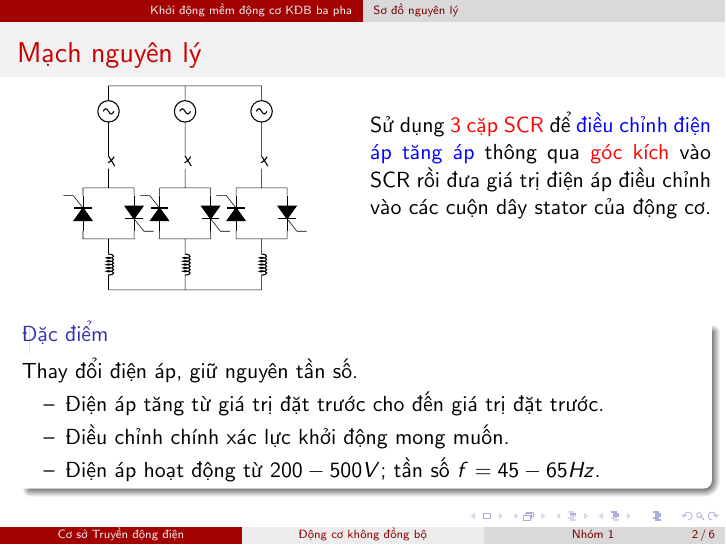
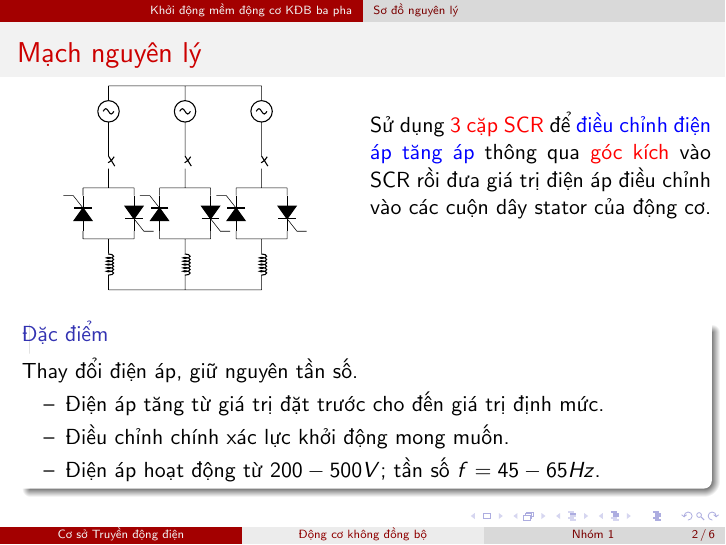
Before and after one commit to h3int2um/truyendongdien, LaTeX slides (baocao-truyendongdien/Chude-2/code-latex-chude2/giaithich-chude2.tex): page 3 of 7. Compiled offline with pdfLaTeX.

Commit message:
Giai thich chu de 2

```diff
--- a/baocao-truyendongdien/Chude-2/code-latex-chude2/giaithich-chude2.tex
+++ b/baocao-truyendongdien/Chude-2/code-latex-chude2/giaithich-chude2.tex
@@ -162,7 +162,7 @@
 		Thay đổi điện áp, giữ nguyên tần số.
 
 		\begin{list}{--}{}
-			\item Điện áp tăng từ giá trị đặt trước cho đến giá trị đặt trước.
+			\item Điện áp tăng từ giá trị đặt trước cho đến giá trị định mức.
 			\item Điều chỉnh chính xác lực khởi động mong muốn.
 			\item Điện áp hoạt động từ $200-500V$; tần số $f = 45-65Hz$.
 		\end{list}
```
Also changed, not shown: baocao-truyendongdien/Chude-2/code-latex-chude2/giaithich-chude2.pdf.
